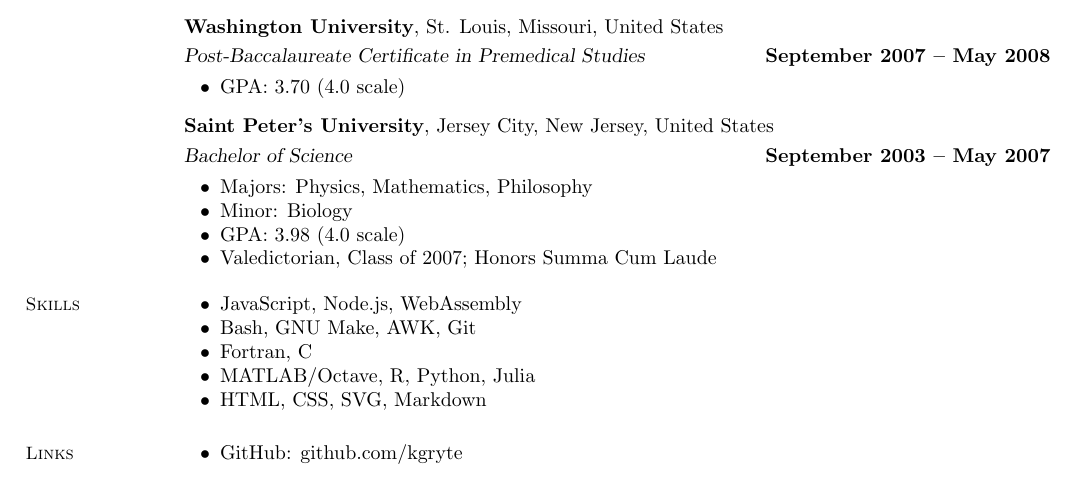
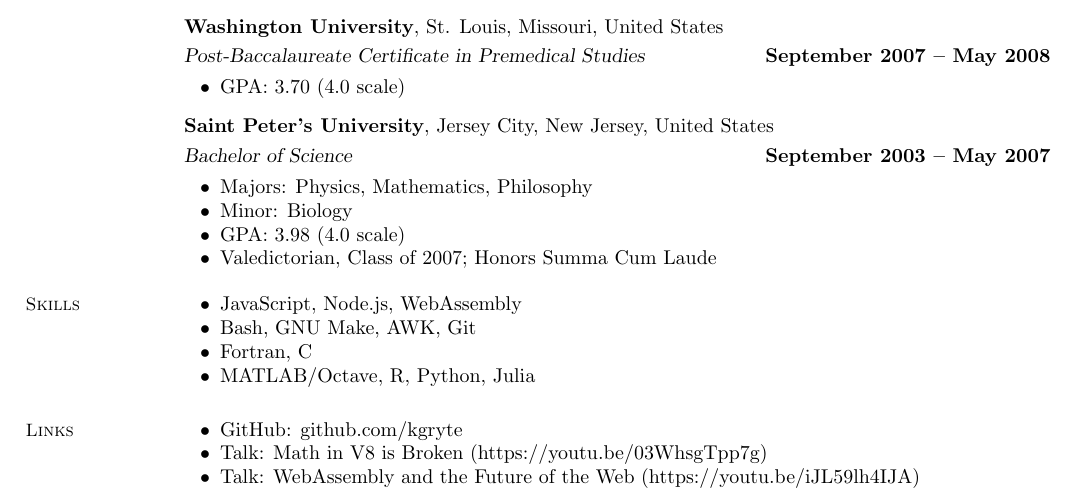
Before and after one commit to kgryte/resume, a LaTeX CV (src/resume.tex): part of the page, cut so that both start at the same text. Compiled offline with pdfLaTeX.

Commit message:
Add talk links

```diff
--- a/src/resume.tex
+++ b/src/resume.tex
@@ -97,7 +97,6 @@
 		\item Bash, GNU Make, AWK, Git
 		\item Fortran, C
 		\item MATLAB/Octave, R, Python, Julia
-		\item HTML, CSS, SVG, Markdown
 	\end{list2}
 
 	%% Links %%
@@ -106,6 +105,8 @@
 
 	\begin{list2}
 		\item GitHub: github.com/kgryte
+		\item Talk: Math in V8 is Broken (https://youtu.be/03WhsgTpp7g)
+		\item Talk: WebAssembly and the Future of the Web (https://youtu.be/iJL59lh4IJA)
 	\end{list2}
 
 \end{resume}
```
Also changed, not shown: src/resume.pdf.
